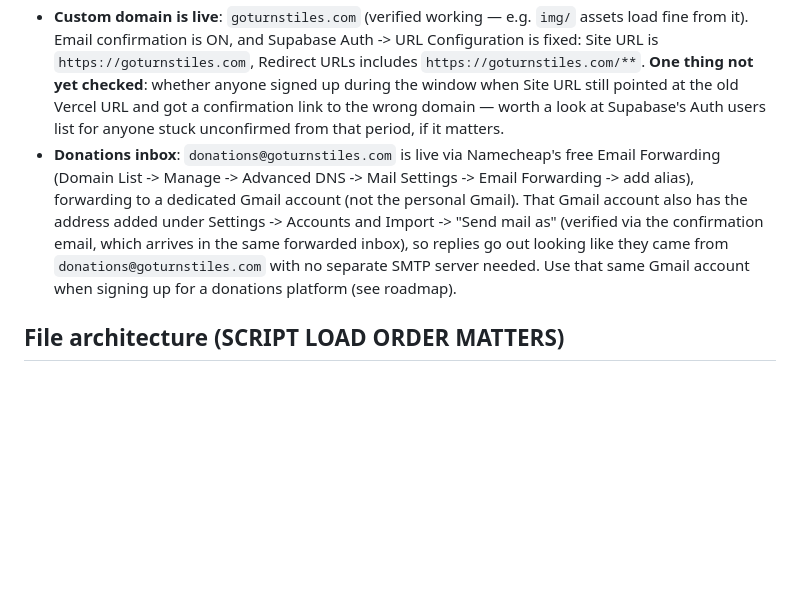
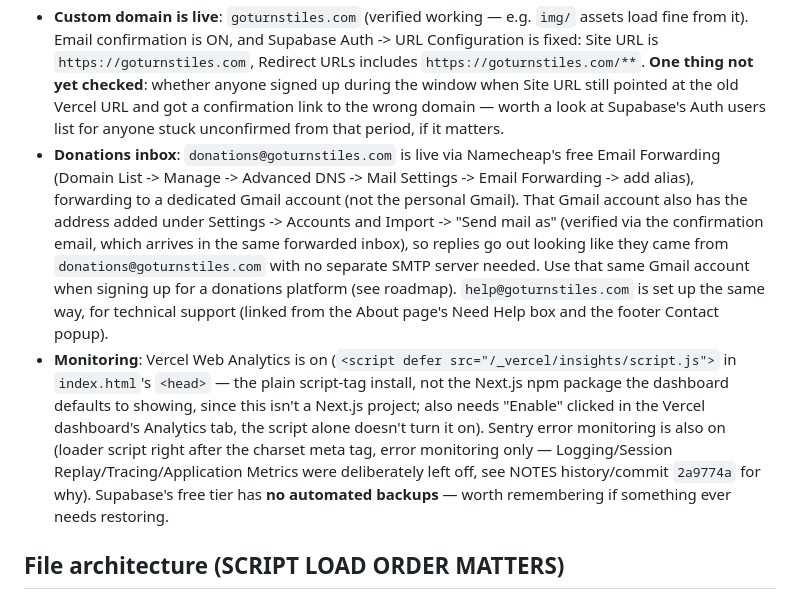
Before and after one commit to seancdaniel/turnstiles, a Markdown page: NOTES.md, the part around the change. Rendered like a GitHub page; blank space fills up the shorter version.

Commit message:
NOTES.md: document Vercel Analytics, Sentry, and the no-backups gap
Co-Authored-By: Claude Sonnet 5 <noreply@anthropic.com>

```diff
--- a/NOTES.md
+++ b/NOTES.md
@@ -9,7 +9,8 @@ Theme-park visit tracker. Vanilla HTML/CSS/JS front-end + Supabase backend
 - Hosting: Vercel (auto-deploys from GitHub main)
 - Backend: Supabase project https://guglgdsmqbtcvkmvxwrc.supabase.co
 - **Custom domain is live**: `goturnstiles.com` (verified working — e.g. `img/` assets load fine from it). Email confirmation is ON, and Supabase Auth -> URL Configuration is fixed: Site URL is `https://goturnstiles.com`, Redirect URLs includes `https://goturnstiles.com/**`. **One thing not yet checked**: whether anyone signed up during the window when Site URL still pointed at the old Vercel URL and got a confirmation link to the wrong domain — worth a look at Supabase's Auth users list for anyone stuck unconfirmed from that period, if it matters.
-- **Donations inbox**: `donations@goturnstiles.com` is live via Namecheap's free Email Forwarding (Domain List -> Manage -> Advanced DNS -> Mail Settings -> Email Forwarding -> add alias), forwarding to a dedicated Gmail account (not the personal Gmail). That Gmail account also has the address added under Settings -> Accounts and Import -> "Send mail as" (verified via the confirmation email, which arrives in the same forwarded inbox), so replies go out looking like they came from `donations@goturnstiles.com` with no separate SMTP server needed. Use that same Gmail account when signing up for a donations platform (see roadmap).
+- **Donations inbox**: `donations@goturnstiles.com` is live via Namecheap's free Email Forwarding (Domain List -> Manage -> Advanced DNS -> Mail Settings -> Email Forwarding -> add alias), forwarding to a dedicated Gmail account (not the personal Gmail). That Gmail account also has the address added under Settings -> Accounts and Import -> "Send mail as" (verified via the confirmation email, which arrives in the same forwarded inbox), so replies go out looking like they came from `donations@goturnstiles.com` with no separate SMTP server needed. Use that same Gmail account when signing up for a donations platform (see roadmap). `help@goturnstiles.com` is set up the same way, for technical support (linked from the About page's Need Help box and the footer Contact popup).
+- **Monitoring**: Vercel Web Analytics is on (`<script defer src="/_vercel/insights/script.js">` in `index.html`'s `<head>` — the plain script-tag install, not the Next.js npm package the dashboard defaults to showing, since this isn't a Next.js project; also needs "Enable" clicked in the Vercel dashboard's Analytics tab, the script alone doesn't turn it on). Sentry error monitoring is also on (loader script right after the charset meta tag, error monitoring only — Logging/Session Replay/Tracing/Application Metrics were deliberately left off, see NOTES history/commit `2a9774a` for why). Supabase's free tier has **no automated backups** — worth remembering if something ever needs restoring.
 
 ## File architecture (SCRIPT LOAD ORDER MATTERS)
 index.html loads scripts in this order, each with a `?v=N` cache-buster:
```
